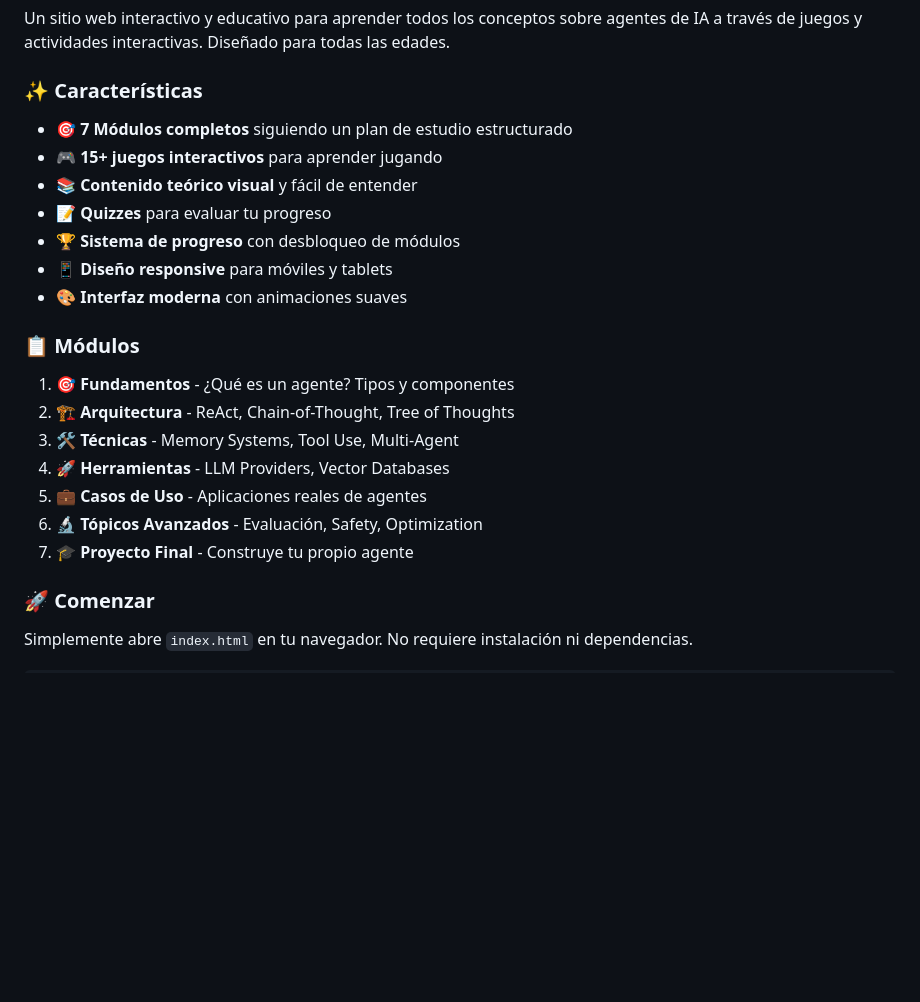
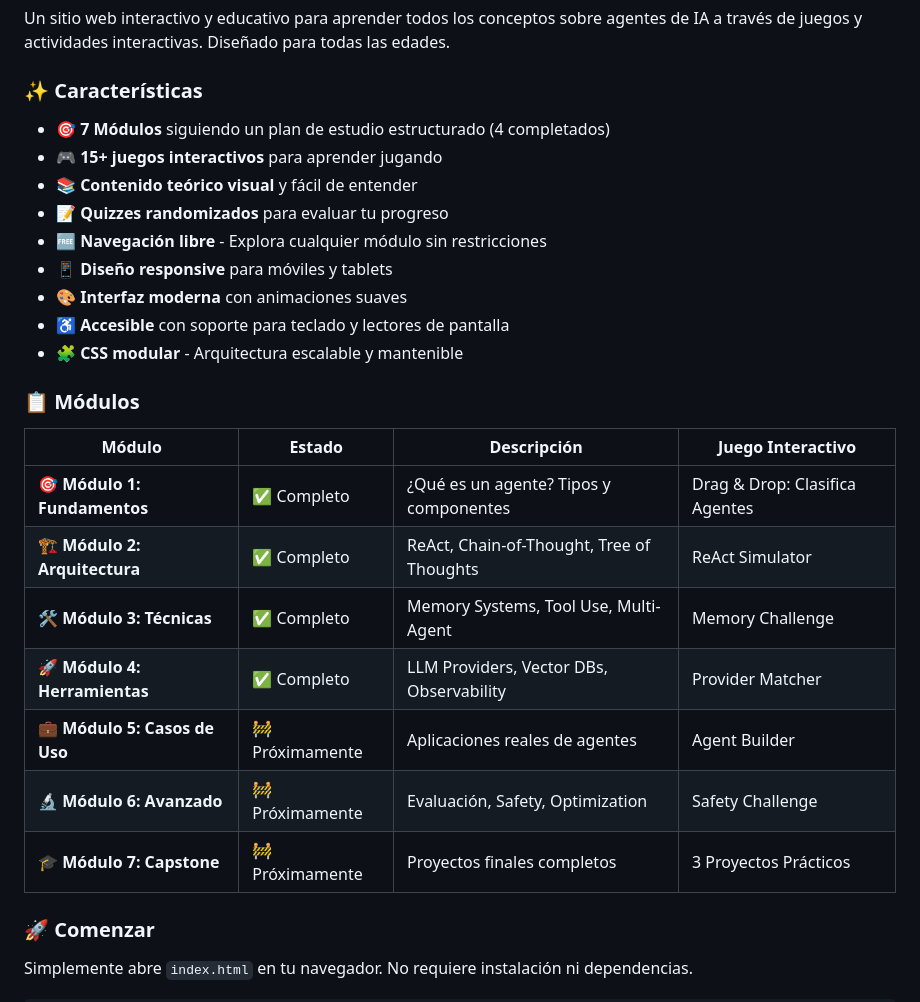
Before and after one commit to YamiCueto/code-agent-arena, a Markdown page: README.md, the part around one of its changes. Drawn GitHub-style; blank space fills up the shorter version.

```diff
--- a/README.md
+++ b/README.md
@@ -8,23 +8,27 @@ Un sitio web interactivo y educativo para aprender todos los conceptos sobre age
 
 ### ✨ Características
 
-- 🎯 **7 Módulos completos** siguiendo un plan de estudio estructurado
+- 🎯 **7 Módulos** siguiendo un plan de estudio estructurado (4 completados)
 - 🎮 **15+ juegos interactivos** para aprender jugando
 - 📚 **Contenido teórico visual** y fácil de entender
-- 📝 **Quizzes** para evaluar tu progreso
-- 🏆 **Sistema de progreso** con desbloqueo de módulos
+- 📝 **Quizzes randomizados** para evaluar tu progreso
+- 🆓 **Navegación libre** - Explora cualquier módulo sin restricciones
 - 📱 **Diseño responsive** para móviles y tablets
 - 🎨 **Interfaz moderna** con animaciones suaves
+- ♿ **Accesible** con soporte para teclado y lectores de pantalla
+- 🧩 **CSS modular** - Arquitectura escalable y mantenible
 
 ### 📋 Módulos
 
-1. **🎯 Fundamentos** - ¿Qué es un agente? Tipos y componentes
-2. **🏗️ Arquitectura** - ReAct, Chain-of-Thought, Tree of Thoughts
-3. **🛠️ Técnicas** - Memory Systems, Tool Use, Multi-Agent
-4. **🚀 Herramientas** - LLM Providers, Vector Databases
-5. **💼 Casos de Uso** - Aplicaciones reales de agentes
-6. **🔬 Tópicos Avanzados** - Evaluación, Safety, Optimization
-7. **🎓 Proyecto Final** - Construye tu propio agente
+| Módulo | Estado | Descripción | Juego Interactivo |
+|--------|--------|-------------|-------------------|
+| 🎯 **Módulo 1: Fundamentos** | ✅ Completo | ¿Qué es un agente? Tipos y componentes | Drag & Drop: Clasifica Agentes |
+| 🏗️ **Módulo 2: Arquitectura** | ✅ Completo | ReAct, Chain-of-Thought, Tree of Thoughts | ReAct Simulator |
+| 🛠️ **Módulo 3: Técnicas** | ✅ Completo | Memory Systems, Tool Use, Multi-Agent | Memory Challenge |
+| 🚀 **Módulo 4: Herramientas** | ✅ Completo | LLM Providers, Vector DBs, Observability | Provider Matcher |
+| 💼 **Módulo 5: Casos de Uso** | 🚧 Próximamente | Aplicaciones reales de agentes | Agent Builder |
+| 🔬 **Módulo 6: Avanzado** | 🚧 Próximamente | Evaluación, Safety, Optimization | Safety Challenge |
+| 🎓 **Módulo 7: Capstone** | 🚧 Próximamente | Proyectos finales completos | 3 Proyectos Prácticos |
 
 ### 🚀 Comenzar
 
```
Also changed, not shown: other parts of README.md (+88 -42 lines).
